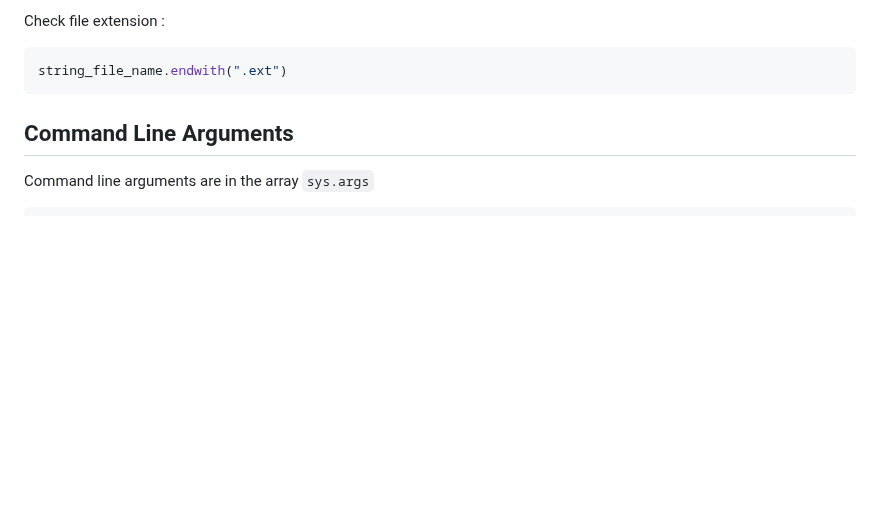
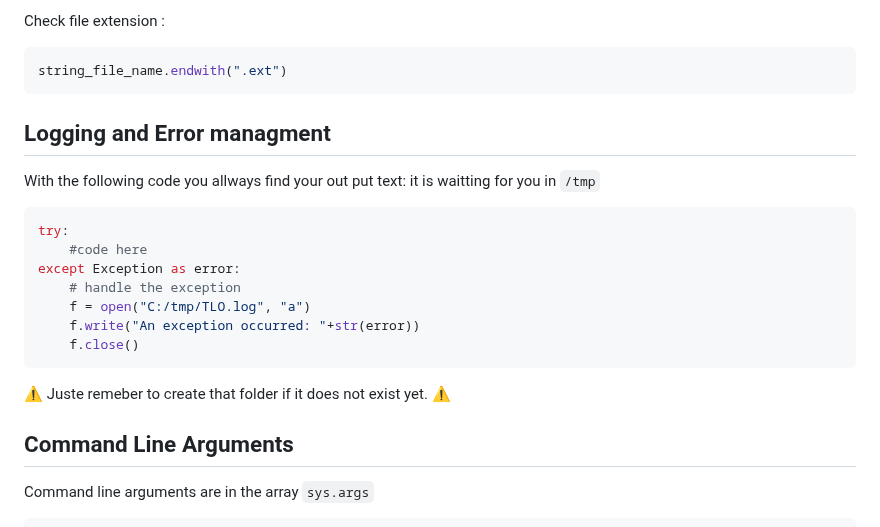
Before and after one commit to tolo38/usefull, a Markdown page: all/python.use.md, the part around the change. GitHub-like rendering; blank space fills up the shorter version.

````diff
--- a/all/python.use.md
+++ b/all/python.use.md
@@ -202,6 +202,20 @@ Check file extension :
 ```py
 string_file_name.endwith(".ext")
 ```
+
+Logging and Error managment
+---
+With the following code you allways find your out put text: it is waitting for you in `/tmp`
+```py
+try:
+    #code here
+except Exception as error:
+    # handle the exception
+    f = open("C:/tmp/TLO.log", "a")
+    f.write("An exception occurred: "+str(error))
+    f.close()
+```
+:warning: Juste remeber to create that folder if it does not exist yet. :warning:
 
 Command Line Arguments
 ---
````
